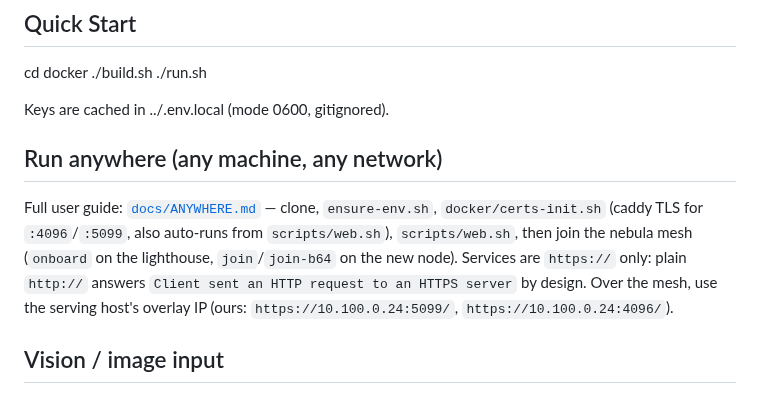
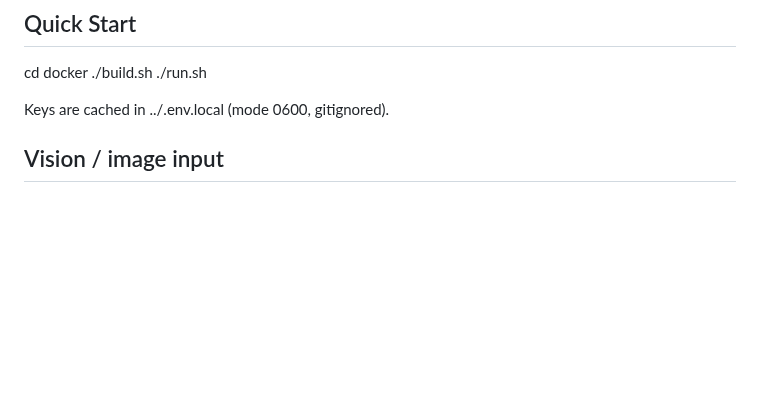
Before and after one commit to swipswaps/opencode-deepseek-jev, a Markdown page: README.md, the part around one of its changes. Drawn GitHub-style; blank space fills up the shorter version.

```diff
--- a/README.md
+++ b/README.md
@@ -16,17 +16,6 @@ cd docker
 ./run.sh
 
 Keys are cached in ../.env.local (mode 0600, gitignored).
-
-## Run anywhere (any machine, any network)
-
-Full user guide: [`docs/ANYWHERE.md`](docs/ANYWHERE.md) — clone,
-`ensure-env.sh`, `docker/certs-init.sh` (caddy TLS for `:4096`/`:5099`,
-also auto-runs from `scripts/web.sh`), `scripts/web.sh`, then join the
-nebula mesh (`onboard` on the lighthouse, `join`/`join-b64` on the new
-node). Services are `https://` only: plain `http://` answers `Client
-sent an HTTP request to an HTTPS server` by design. Over the mesh, use
-the serving host's overlay IP (ours: `https://10.100.0.24:5099/`,
-`https://10.100.0.24:4096/`).
 
 ## Vision / image input
 DeepSeek V4.1 Flash natively ingests images. `opencode.json` declares this
```
Also changed, not shown: other parts of README.md (+13 -0 lines), docs/ux/probe-4096.png (added), docs/ux/probe-5099.png (added), 16 other files.
